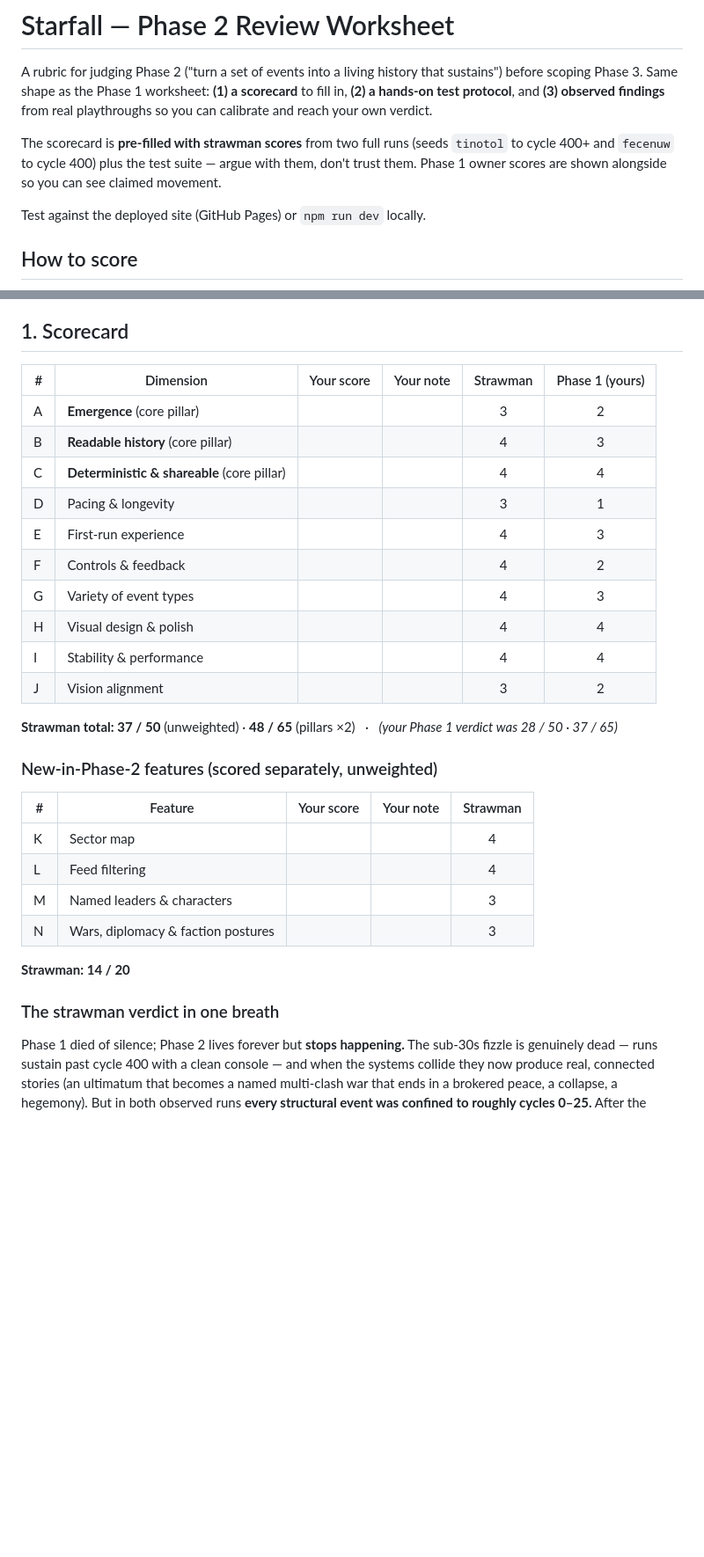
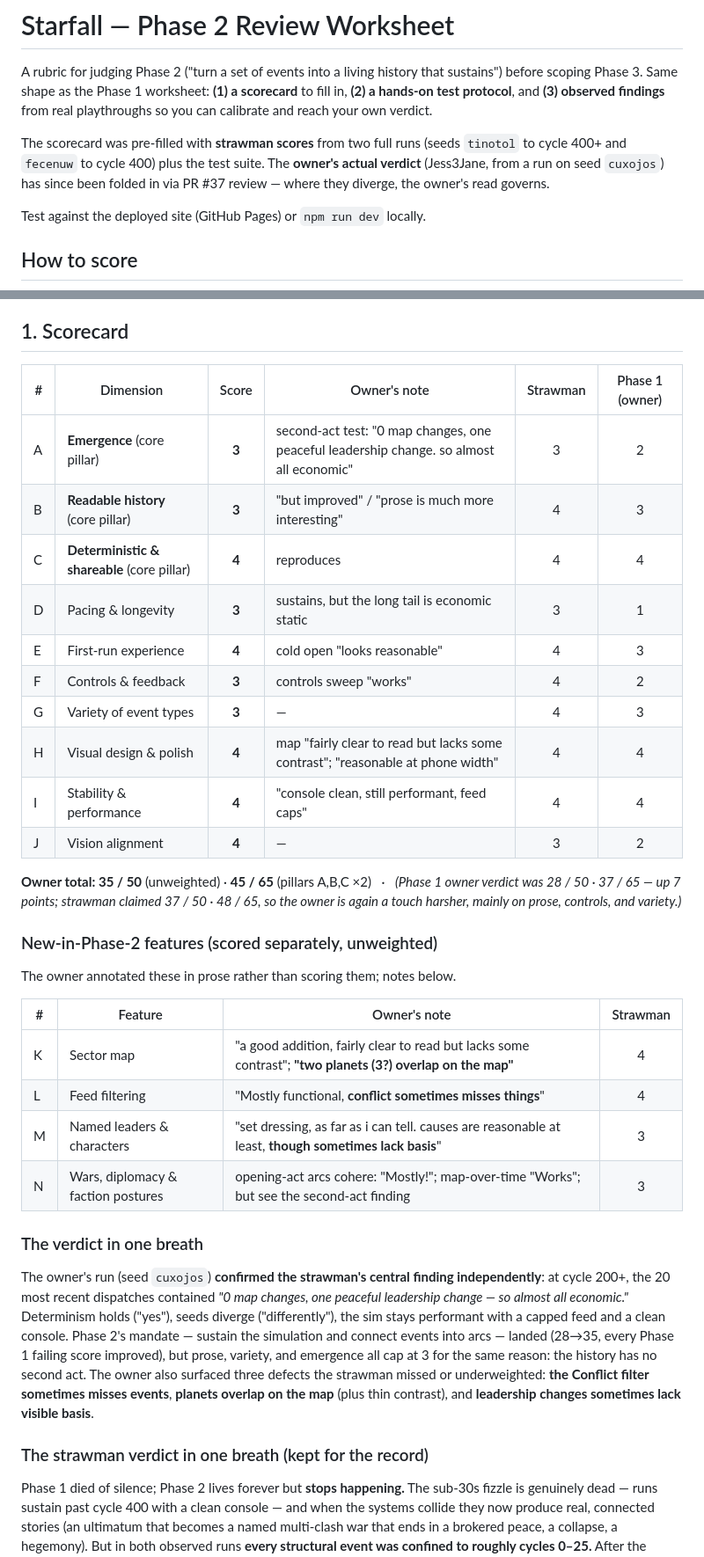
Before and after one commit to Jess3Jane/didactic-guide, a Markdown page: docs/PHASE2_REVIEW.md, 2 parts joined by grey strips. Shown at 88% size. Rendered like a GitHub page; blank space fills up the shorter version.

Commit message:
Fold owner's Phase 2 verdict into the review worksheet
Owner scorecard (35/50, up from 28/50 in Phase 1), notes from the
cuxojos run, three new defects (conflict filter misses, map overlap/
contrast, ungrounded successions), and finalized Phase 3 priorities.

https://claude.ai/code/session_01Tz6b8FKSrR73upbTh5V1DB

```diff
--- a/docs/PHASE2_REVIEW.md
+++ b/docs/PHASE2_REVIEW.md
@@ -6,10 +6,10 @@ sustains") before scoping Phase 3. Same shape as the Phase 1 worksheet:
 observed findings** from real playthroughs so you can calibrate and reach your
 own verdict.
 
-The scorecard is **pre-filled with strawman scores** from two full runs (seeds
-`tinotol` to cycle 400+ and `fecenuw` to cycle 400) plus the test suite —
-argue with them, don't trust them. Phase 1 owner scores are shown alongside so
-you can see claimed movement.
+The scorecard was pre-filled with **strawman scores** from two full runs (seeds
+`tinotol` to cycle 400+ and `fecenuw` to cycle 400) plus the test suite. The
+**owner's actual verdict** (Jess3Jane, from a run on seed `cuxojos`) has since
+been folded in via PR #37 review — where they diverge, the owner's read governs.
 
 Test against the deployed site (GitHub Pages) or `npm run dev` locally.
 
@@ -29,34 +29,50 @@ weight them double when totalling A–J.
 
 ## 1. Scorecard
 
-| # | Dimension | Your score | Your note | Strawman | Phase 1 (yours) |
-|---|-----------|:----------:|-----------|:--------:|:---------------:|
-| A | **Emergence** (core pillar) | | | 3 | 2 |
-| B | **Readable history** (core pillar) | | | 4 | 3 |
-| C | **Deterministic & shareable** (core pillar) | | | 4 | 4 |
-| D | Pacing & longevity | | | 3 | 1 |
-| E | First-run experience | | | 4 | 3 |
-| F | Controls & feedback | | | 4 | 2 |
-| G | Variety of event types | | | 4 | 3 |
-| H | Visual design & polish | | | 4 | 4 |
-| I | Stability & performance | | | 4 | 4 |
-| J | Vision alignment | | | 3 | 2 |
+| # | Dimension | Score | Owner's note | Strawman | Phase 1 (owner) |
+|---|-----------|:-----:|--------------|:--------:|:---------------:|
+| A | **Emergence** (core pillar) | **3** | second-act test: "0 map changes, one peaceful leadership change. so almost all economic" | 3 | 2 |
+| B | **Readable history** (core pillar) | **3** | "but improved" / "prose is much more interesting" | 4 | 3 |
+| C | **Deterministic & shareable** (core pillar) | **4** | reproduces | 4 | 4 |
+| D | Pacing & longevity | **3** | sustains, but the long tail is economic static | 3 | 1 |
+| E | First-run experience | **4** | cold open "looks reasonable" | 4 | 3 |
+| F | Controls & feedback | **3** | controls sweep "works" | 4 | 2 |
+| G | Variety of event types | **3** | — | 4 | 3 |
+| H | Visual design & polish | **4** | map "fairly clear to read but lacks some contrast"; "reasonable at phone width" | 4 | 4 |
+| I | Stability & performance | **4** | "console clean, still performant, feed caps" | 4 | 4 |
+| J | Vision alignment | **4** | — | 3 | 2 |
 
-**Strawman total: 37 / 50** (unweighted) · **48 / 65** (pillars ×2)
-&nbsp;&nbsp;·&nbsp;&nbsp; *(your Phase 1 verdict was 28 / 50 · 37 / 65)*
+**Owner total: 35 / 50** (unweighted) · **45 / 65** (pillars A,B,C ×2)
+&nbsp;&nbsp;·&nbsp;&nbsp; *(Phase 1 owner verdict was 28 / 50 · 37 / 65 — up 7 points; strawman
+claimed 37 / 50 · 48 / 65, so the owner is again a touch harsher, mainly on
+prose, controls, and variety.)*
 
 ### New-in-Phase-2 features (scored separately, unweighted)
 
-| # | Feature | Your score | Your note | Strawman |
-|---|---------|:----------:|-----------|:--------:|
-| K | Sector map | | | 4 |
-| L | Feed filtering | | | 4 |
-| M | Named leaders & characters | | | 3 |
-| N | Wars, diplomacy & faction postures | | | 3 |
+The owner annotated these in prose rather than scoring them; notes below.
 
-**Strawman: 14 / 20**
+| # | Feature | Owner's note | Strawman |
+|---|---------|--------------|:--------:|
+| K | Sector map | "a good addition, fairly clear to read but lacks some contrast"; **"two planets (3?) overlap on the map"** | 4 |
+| L | Feed filtering | "Mostly functional, **conflict sometimes misses things**" | 4 |
+| M | Named leaders & characters | "set dressing, as far as i can tell. causes are reasonable at least, **though sometimes lack basis**" | 3 |
+| N | Wars, diplomacy & faction postures | opening-act arcs cohere: "Mostly!"; map-over-time "Works"; but see the second-act finding | 3 |
 
-### The strawman verdict in one breath
+### The verdict in one breath
+
+The owner's run (seed `cuxojos`) **confirmed the strawman's central finding
+independently**: at cycle 200+, the 20 most recent dispatches contained
+*"0 map changes, one peaceful leadership change — so almost all economic."*
+Determinism holds ("yes"), seeds diverge ("differently"), the sim stays
+performant with a capped feed and a clean console. Phase 2's mandate — sustain
+the simulation and connect events into arcs — landed (28→35, every Phase 1
+failing score improved), but prose, variety, and emergence all cap at 3 for
+the same reason: the history has no second act. The owner also surfaced three
+defects the strawman missed or underweighted: **the Conflict filter sometimes
+misses events**, **planets overlap on the map** (plus thin contrast), and
+**leadership changes sometimes lack visible basis**.
+
+### The strawman verdict in one breath (kept for the record)
 
 Phase 1 died of silence; Phase 2 lives forever but **stops happening.** The
 sub-30s fizzle is genuinely dead — runs sustain past cycle 400 with a clean
```
Also changed, not shown: other parts of docs/PHASE2_REVIEW.md (+21 -17 lines).
